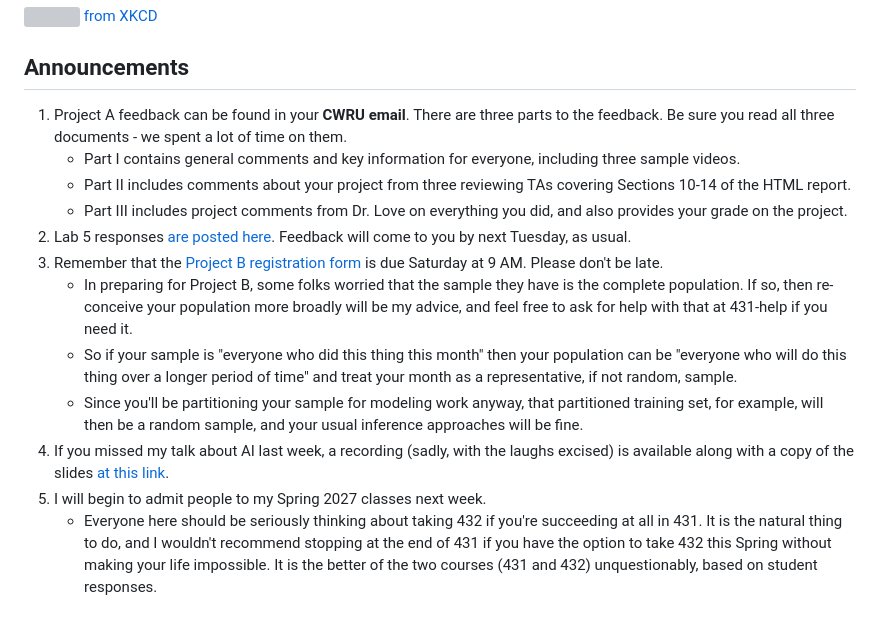
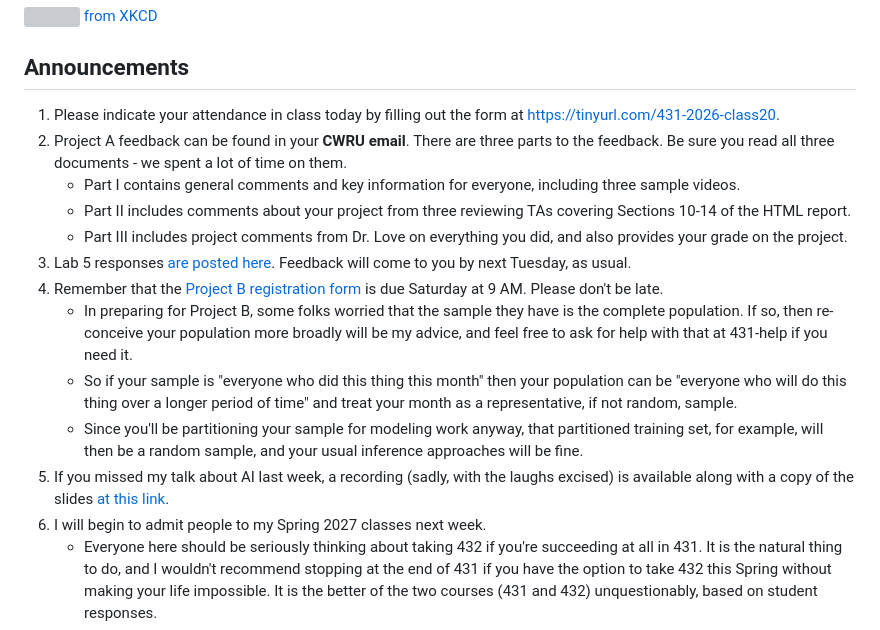
Before and after one commit to THOMASELOVE/431-classes-2026, a Markdown page: class20/README.md, the part around the change. Drawn GitHub-style; grey boxes are pictures that could not be loaded.

```diff
--- a/class20/README.md
+++ b/class20/README.md
@@ -18,17 +18,18 @@ Tuesday was a [pretty good night](https://www.natesilver.net/p/models-led-predic
 
 ## Announcements
 
-1. Project A feedback can be found in your **CWRU email**. There are three parts to the feedback. Be sure you read all three documents - we spent a lot of time on them.
+1. Please indicate your attendance in class today by filling out the form at <https://tinyurl.com/431-2026-class20>.
+2. Project A feedback can be found in your **CWRU email**. There are three parts to the feedback. Be sure you read all three documents - we spent a lot of time on them.
     - Part I contains general comments and key information for everyone, including three sample videos.
     - Part II includes comments about your project from three reviewing TAs covering Sections 10-14 of the HTML report.
     - Part III includes project comments from Dr. Love on everything you did, and also provides your grade on the project.
-2. Lab 5 responses [are posted here](https://github.com/THOMASELOVE/431-labs-2026/blob/main/lab5/fall-2026-sites.md). Feedback will come to you by next Tuesday, as usual.
-3. Remember that the [Project B registration form](https://thomaselove.github.io/431-projectB-2026/register.html) is due Saturday at 9 AM. Please don't be late.
+3. Lab 5 responses [are posted here](https://github.com/THOMASELOVE/431-labs-2026/blob/main/lab5/fall-2026-sites.md). Feedback will come to you by next Tuesday, as usual.
+4. Remember that the [Project B registration form](https://thomaselove.github.io/431-projectB-2026/register.html) is due Saturday at 9 AM. Please don't be late.
     - In preparing for Project B, some folks worried that the sample they have is the complete population. If so, then re-conceive your population more broadly will be my advice, and feel free to ask for help with that at 431-help if you need it.
     - So if your sample is "everyone who did this thing this month" then your population can be "everyone who will do this thing over a longer period of time" and treat your month as a representative, if not random, sample.
     - Since you'll be partitioning your sample for modeling work anyway, that partitioned training set, for example, will then be a random sample, and your usual inference approaches will be fine.
-4. If you missed my talk about AI last week, a recording (sadly, with the laughs excised) is available along with a copy of the slides [at this link](https://github.com/THOMASELOVE/ppp-ai-seminar).
-5. I will begin to admit people to my Spring 2027 classes next week.
+5. If you missed my talk about AI last week, a recording (sadly, with the laughs excised) is available along with a copy of the slides [at this link](https://github.com/THOMASELOVE/ppp-ai-seminar).
+6. I will begin to admit people to my Spring 2027 classes next week.
     - Everyone here should be seriously thinking about taking 432 if you're succeeding at all in 431. It is the natural thing to do, and I wouldn't recommend stopping at the end of 431 if you have the option to take 432 this Spring without making your life impossible. It is the better of the two courses (431 and 432) unquestionably, based on student responses.
     - Here is the [syllabus](https://thomaselove.github.io/500-syllabus-2026/) for the Spring 2026 version of my 500 class. This year will be meaningfully different including a different model for delivering the class in addition to some topic refreshing, but the new syllabus won't be ready until early January. In general, I recommend that you should take 500 if you want to learn about observational studies and causal effects (it's my best course), but whether you take it **with** 432 (more challenging) or **after** 432 (less stressful, good refresher, maybe more useful) is up to you, and the duration of your program at CWRU. The course is offered every Spring semester.
 
```
